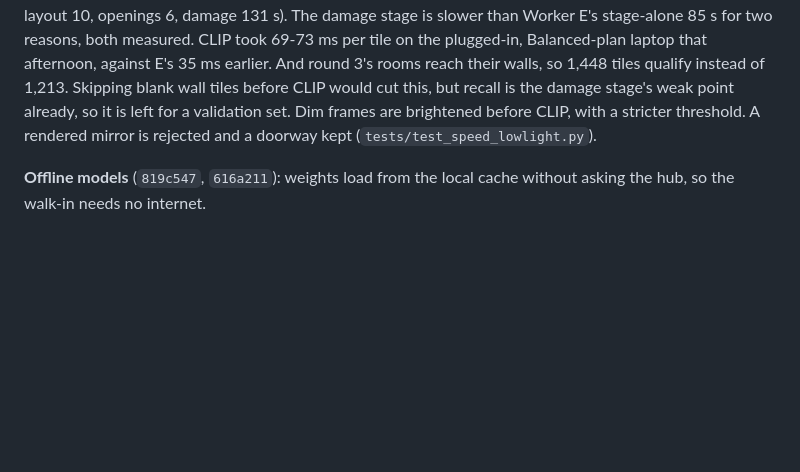
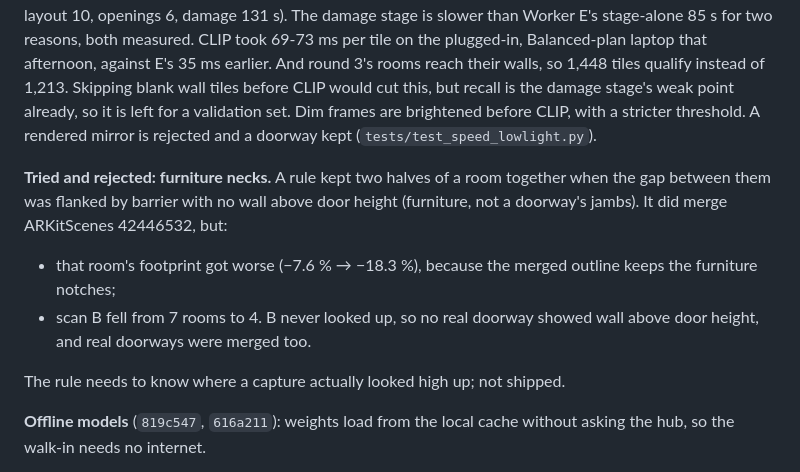
Before and after one commit to jaiChauhan009/roomscan, a Markdown page: docs/worklog.md, the part around the change. GitHub-like rendering; blank space fills up the shorter version.

Commit message:
Worklog: a furniture-neck rule tried and rejected (merged scan B's real doorways, worsened the room it targeted)
Co-Authored-By: Claude Opus 5.5 <noreply@anthropic.com>

```diff
--- a/docs/worklog.md
+++ b/docs/worklog.md
@@ -388,6 +388,16 @@ qualify instead of 1,213. Skipping blank wall tiles before CLIP would cut this,
 the damage stage's weak point already, so it is left for a validation set. Dim frames are brightened before CLIP, with a
 stricter threshold. A rendered mirror is rejected and a doorway kept (`tests/test_speed_lowlight.py`).
 
+**Tried and rejected: furniture necks.** A rule kept two halves of a room together when the
+gap between them was flanked by barrier with no wall above door height (furniture, not a
+doorway's jambs). It did merge ARKitScenes 42446532, but:
+- that room's footprint got worse (−7.6 % → −18.3 %), because the merged outline keeps the
+  furniture notches;
+- scan B fell from 7 rooms to 4. B never looked up, so no real doorway showed wall above
+  door height, and real doorways were merged too.
+
+The rule needs to know where a capture actually looked high up; not shipped.
+
 **Offline models** (`819c547`, `616a211`): weights load from the local cache without asking
 the hub, so the walk-in needs no internet.
 
```
